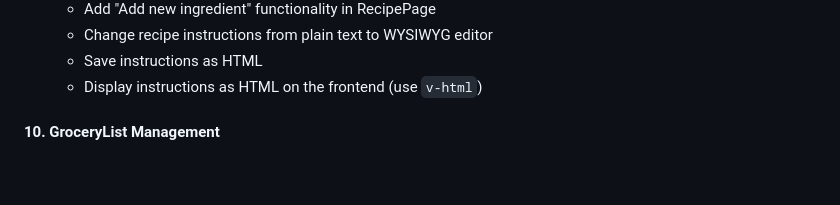
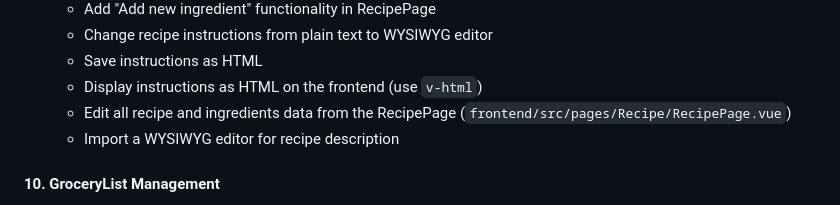
Before and after one commit to ernestsmotlak/frizider, a Markdown page: PLAN.md, the part around the change. Rendered like a GitHub page; blank space fills up the shorter version.

```diff
--- a/PLAN.md
+++ b/PLAN.md
@@ -91,6 +91,8 @@
   - Change recipe instructions from plain text to WYSIWYG editor
   - Save instructions as HTML
   - Display instructions as HTML on the frontend (use `v-html`)
+  - Edit all recipe and ingredients data from the RecipePage (`frontend/src/pages/Recipe/RecipePage.vue`)
+  - Import a WYSIWYG editor for recipe description
 
 #### 10. GroceryList Management
 - Create store: `stores/groceryList.ts`
```
